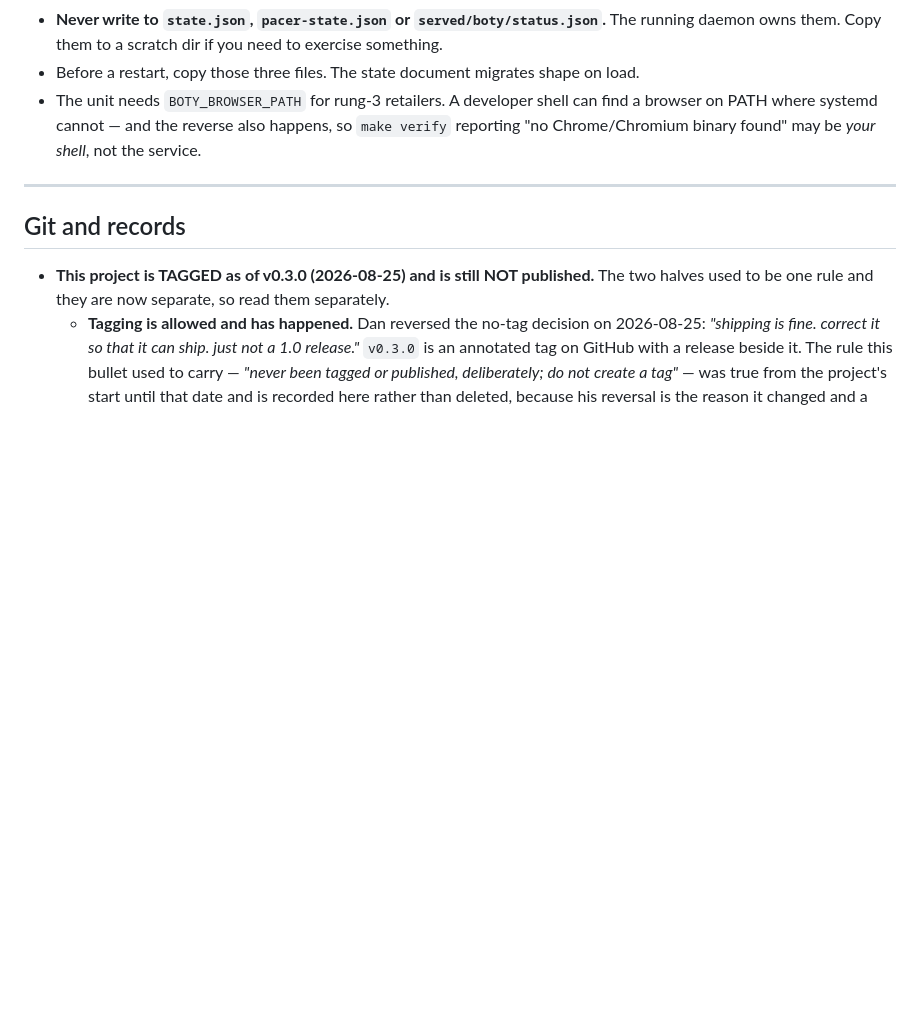
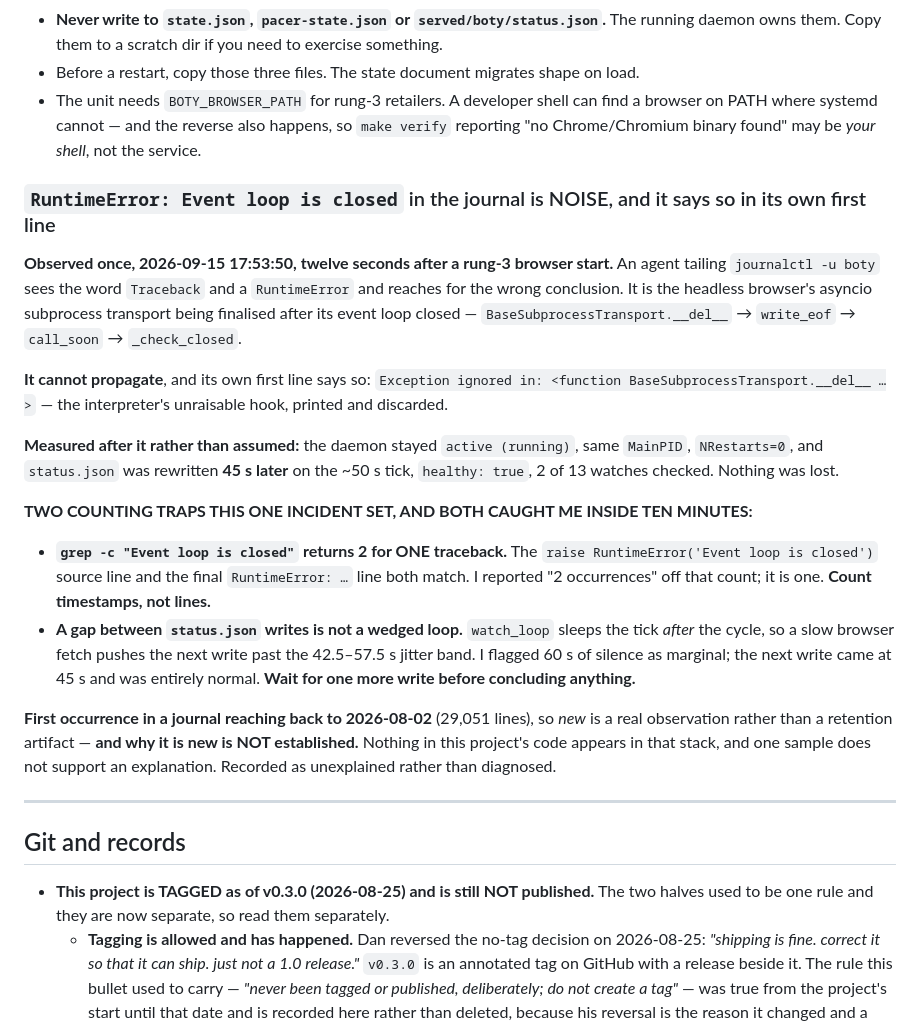
Before and after one commit to danieljamesjohnson/bot-y, a Markdown page: CLAUDE.md, the part around the change. Drawn GitHub-style; blank space fills up the shorter version.

Commit message:
docs: an asyncio teardown traceback in the journal is noise — and two ways I miscounted it
Observed once on the live daemon at 2026-09-15 17:53:50, twelve seconds after a
rung-3 browser start. An agent tailing the journal sees `Traceback` and
`RuntimeError` and reaches for the wrong conclusion, so it is written down.

It is the headless browser's asyncio subprocess transport being finalised after
its loop closed. IT CANNOT PROPAGATE, and its own first line says so: "Exception
ignored in: <function BaseSubprocessTransport.__del__ …>" — the interpreter's
unraisable hook, printed and discarded.

MEASURED AFTER IT RATHER THAN ASSUMED: daemon still active (running), same
MainPID, NRestarts=0, status.json rewritten 45 s later on the ~50 s tick,
healthy: true, 2 of 13 checked. Nothing lost.

TWO COUNTING TRAPS, BOTH OF WHICH CAUGHT ME INSIDE TEN MINUTES:

1. `grep -c "Event loop is closed"` returns 2 for ONE traceback — the `raise
   RuntimeError(...)` source line and the final `RuntimeError:` line both match.
   I reported "2 occurrences" off that count. It is one. Count timestamps.
2. A gap between status.json writes is not a wedged loop. watch_loop sleeps the
   tick AFTER the cycle, so a slow browser fetch pushes the next write past the
   42.5-57.5 s jitter band. I flagged 60 s of silence as marginal; the next write
   came at 45 s and was normal. Wait for one more write before concluding.

FIRST OCCURRENCE IN A JOURNAL REACHING BACK TO 2026-08-02 (29,051 lines), so
"new" is a real observation and not a retention artifact — AND WHY IT IS NEW IS
NOT ESTABLISHED. Nothing in this project's code appears in that stack, and one
sample does not support an explanation. Recorded as unexplained, not diagnosed.

NOTE ON THIS COMMIT'S OWN HISTORY: the first attempt at it anchored on a heading
that lives in the GLOBAL CLAUDE.md, not this project's. The assertion fired, the
edit did not land, and `git commit` then correctly did nothing — "nothing to
commit, working tree clean". That is the guard working as designed, and it is the
second time today the same anchor mistake was made; the first time (79ecf27) the
commit went ahead anyway because other files were staged. The lesson is not the
anchor: it is that a scripted edit and its commit must not be chained when the
edit can fail silently into a non-empty index.

Co-Authored-By: Claude Opus 5 <noreply@anthropic.com>

```diff
--- a/CLAUDE.md
+++ b/CLAUDE.md
@@ -368,6 +368,36 @@ page edits are live on next load without a restart.
   browser on PATH where systemd cannot — and the reverse also happens, so `make verify`
   reporting "no Chrome/Chromium binary found" may be *your shell*, not the service.
 
+### `RuntimeError: Event loop is closed` in the journal is NOISE, and it says so in its own first line
+
+**Observed once, 2026-09-15 17:53:50, twelve seconds after a rung-3 browser start.** An agent
+tailing `journalctl -u boty` sees the word `Traceback` and a `RuntimeError` and reaches for the
+wrong conclusion. It is the headless browser's asyncio subprocess transport being finalised after
+its event loop closed — `BaseSubprocessTransport.__del__` → `write_eof` → `call_soon` →
+`_check_closed`.
+
+**It cannot propagate**, and its own first line says so: `Exception ignored in: <function
+BaseSubprocessTransport.__del__ …>` — the interpreter's unraisable hook, printed and discarded.
+
+**Measured after it rather than assumed:** the daemon stayed `active (running)`, same `MainPID`,
+`NRestarts=0`, and `status.json` was rewritten **45 s later** on the ~50 s tick, `healthy: true`,
+2 of 13 watches checked. Nothing was lost.
+
+**TWO COUNTING TRAPS THIS ONE INCIDENT SET, AND BOTH CAUGHT ME INSIDE TEN MINUTES:**
+
+- **`grep -c "Event loop is closed"` returns 2 for ONE traceback.** The
+  `raise RuntimeError('Event loop is closed')` source line and the final `RuntimeError: …` line
+  both match. I reported "2 occurrences" off that count; it is one. **Count timestamps, not lines.**
+- **A gap between `status.json` writes is not a wedged loop.** `watch_loop` sleeps the tick *after*
+  the cycle, so a slow browser fetch pushes the next write past the 42.5–57.5 s jitter band. I
+  flagged 60 s of silence as marginal; the next write came at 45 s and was entirely normal.
+  **Wait for one more write before concluding anything.**
+
+**First occurrence in a journal reaching back to 2026-08-02** (29,051 lines), so *new* is a real
+observation rather than a retention artifact — **and why it is new is NOT established.** Nothing in
+this project's code appears in that stack, and one sample does not support an explanation.
+Recorded as unexplained rather than diagnosed.
+
 ---
 
 ## Git and records
```
